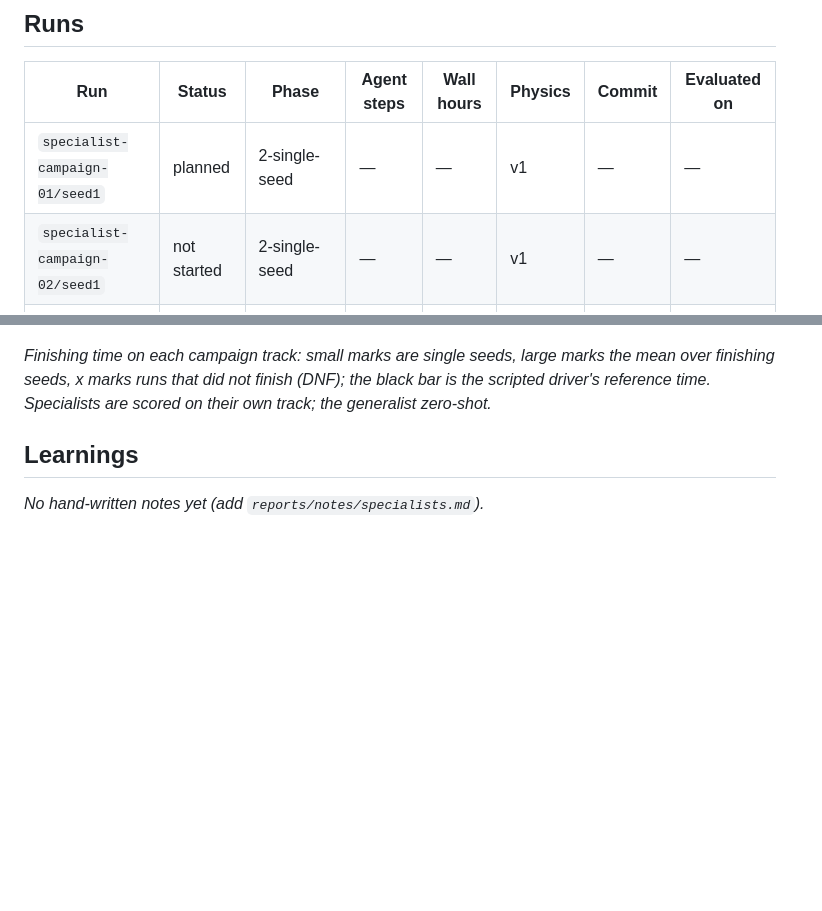
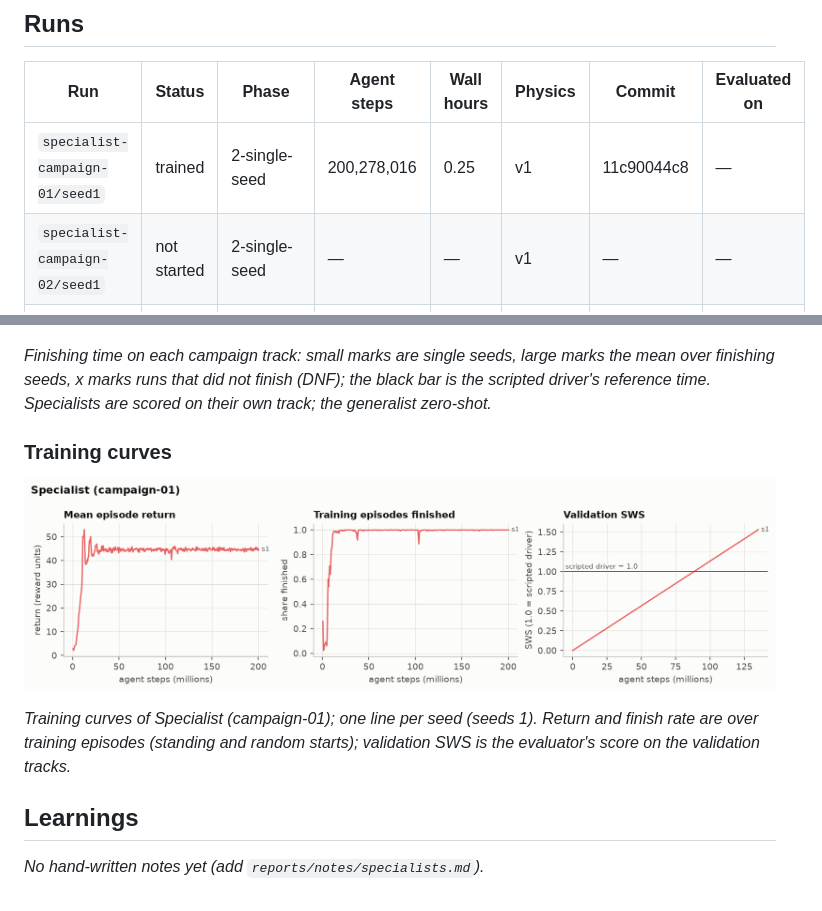
Before and after one commit to BurnyCoder/reinforcement-learning-in-trackmania-like-racing-game, a Markdown page: reports/experiments/specialists.md, 2 parts joined by grey strips. GitHub-like rendering; pictures changed too: reports/figures/curves_specialist-campaign-01.png (added); blank space fills up the shorter version.

Commit message:
Run specialist-campaign-01/seed1 trained

```diff
--- a/reports/experiments/specialists.md
+++ b/reports/experiments/specialists.md
@@ -14,7 +14,7 @@ Metric: success-weighted speed (SWS) and finish rate; intervals are 95 % two-lev
 
 | Run | Status | Phase | Agent steps | Wall hours | Physics | Commit | Evaluated on |
 |---|---|---|---|---|---|---|---|
-| `specialist-campaign-01/seed1` | planned | 2-single-seed | — | — | v1 | — | — |
+| `specialist-campaign-01/seed1` | trained | 2-single-seed | 200,278,016 | 0.25 | v1 | 11c90044c8 | — |
 | `specialist-campaign-02/seed1` | not started | 2-single-seed | — | — | v1 | — | — |
 | `specialist-campaign-03/seed1` | not started | 2-single-seed | — | — | v1 | — | — |
 | `specialist-campaign-04/seed1` | not started | 2-single-seed | — | — | v1 | — | — |
@@ -90,6 +92,12 @@ Rows from other groups are shown for comparison. Track counts: Test (unseen gene
 
 *Finishing time on each campaign track: small marks are single seeds, large marks the mean over finishing seeds, x marks runs that did not finish (DNF); the black bar is the scripted driver's reference time. Specialists are scored on their own track; the generalist zero-shot.*
 
+### Training curves
+
+![Training curves of Specialist (campaign-01); one line per seed (seeds 1). Return and finish rate are over training episodes (standing and random starts); validation SWS is the evaluator's score on the validation tracks.](../figures/curves_specialist-campaign-01.png)
+
+*Training curves of Specialist (campaign-01); one line per seed (seeds 1). Return and finish rate are over training episodes (standing and random starts); validation SWS is the evaluator's score on the validation tracks.*
+
 ## Learnings
 
 _No hand-written notes yet (add `reports/notes/specialists.md`)._
```
Also changed, not shown: other parts of reports/experiments/specialists.md (+3 -1 lines), paper/paper.md (+2 -2 lines), reports/summary.md (+4 -4 lines), 7 other files.
